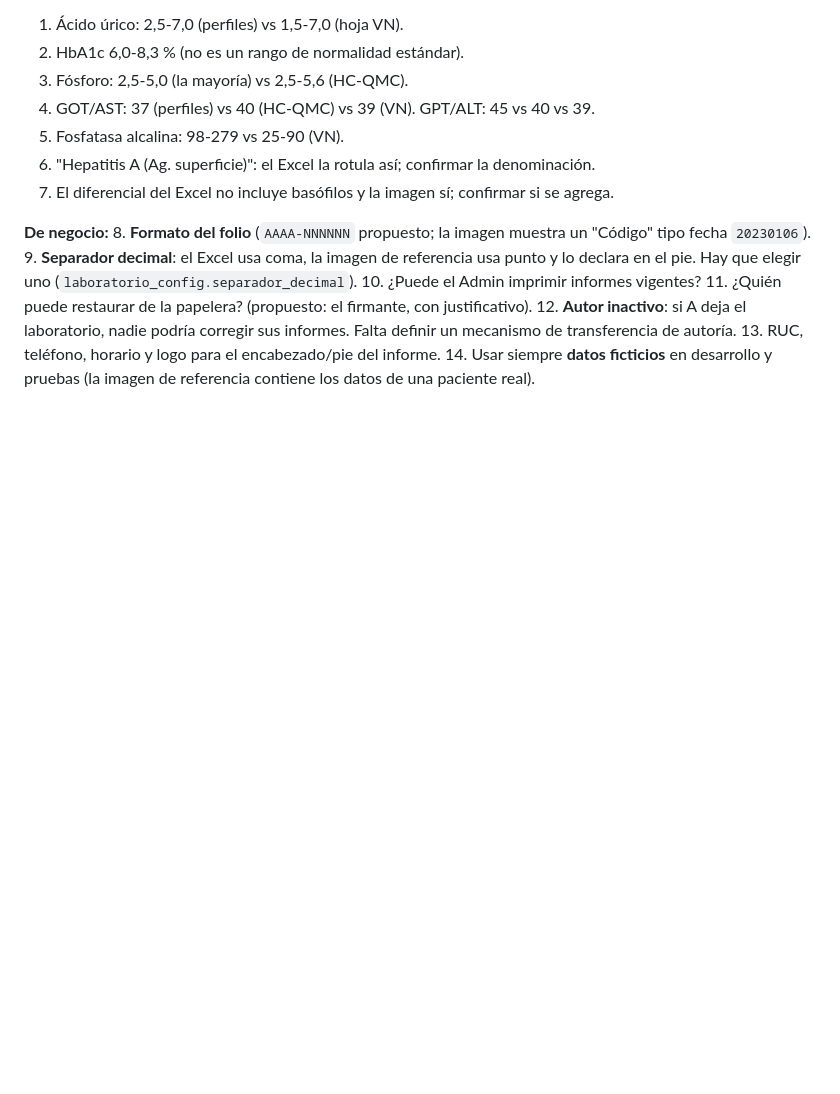
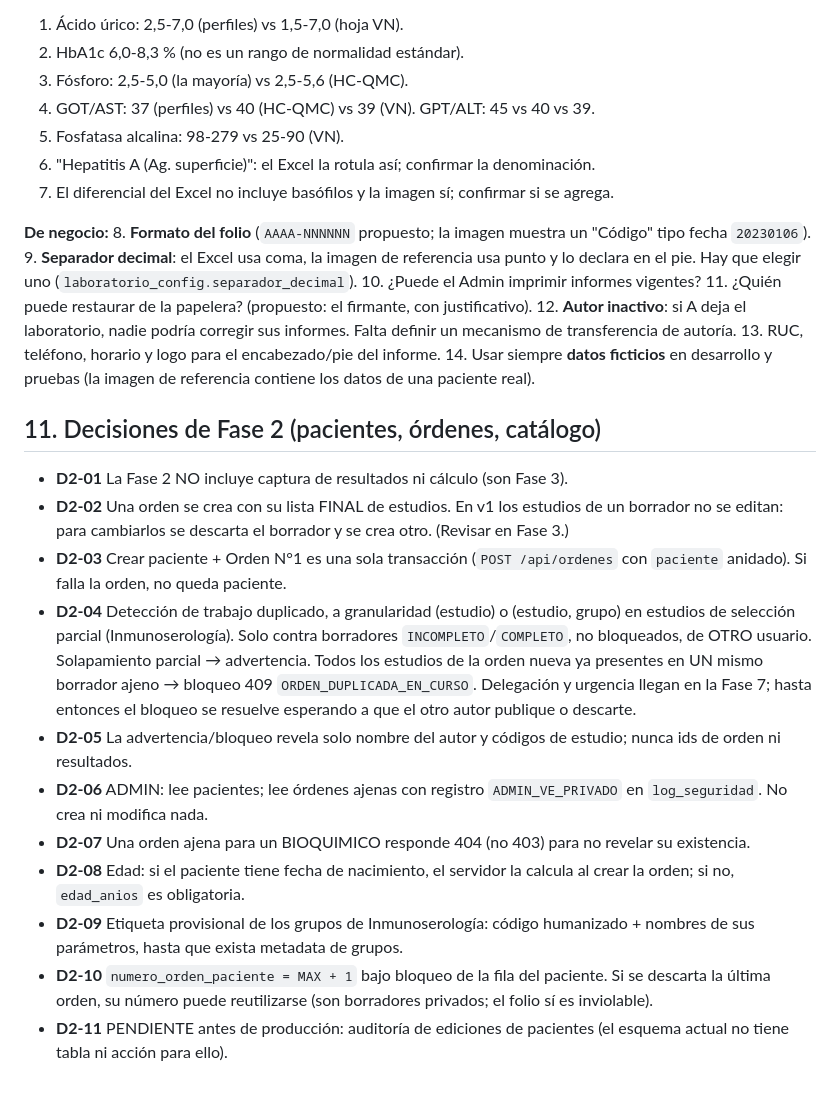
Before and after one commit to GranFlauta/lis-metodista, a Markdown page: docs/DECISIONES.md, the part around the change. GitHub-like rendering; blank space fills up the shorter version.

Commit message:
docs: registrar decisiones D2-01 a D2-11 para Fase 2

```diff
--- a/docs/DECISIONES.md
+++ b/docs/DECISIONES.md
@@ -171,3 +171,17 @@ Congela todo lo necesario para reimprimir idéntico aunque el catálogo cambie:
 12. **Autor inactivo**: si A deja el laboratorio, nadie podría corregir sus informes. Falta definir un mecanismo de transferencia de autoría.
 13. RUC, teléfono, horario y logo para el encabezado/pie del informe.
 14. Usar siempre **datos ficticios** en desarrollo y pruebas (la imagen de referencia contiene los datos de una paciente real).
+
+## 11. Decisiones de Fase 2 (pacientes, órdenes, catálogo)
+
+* **D2-01** La Fase 2 NO incluye captura de resultados ni cálculo (son Fase 3).
+* **D2-02** Una orden se crea con su lista FINAL de estudios. En v1 los estudios de un borrador no se editan: para cambiarlos se descarta el borrador y se crea otro. (Revisar en Fase 3.)
+* **D2-03** Crear paciente + Orden N°1 es una sola transacción (`POST /api/ordenes` con `paciente` anidado). Si falla la orden, no queda paciente.
+* **D2-04** Detección de trabajo duplicado, a granularidad (estudio) o (estudio, grupo) en estudios de selección parcial (Inmunoserología). Solo contra borradores `INCOMPLETO`/`COMPLETO`, no bloqueados, de OTRO usuario. Solapamiento parcial → advertencia. Todos los estudios de la orden nueva ya presentes en UN mismo borrador ajeno → bloqueo 409 `ORDEN_DUPLICADA_EN_CURSO`. Delegación y urgencia llegan en la Fase 7; hasta entonces el bloqueo se resuelve esperando a que el otro autor publique o descarte.
+* **D2-05** La advertencia/bloqueo revela solo nombre del autor y códigos de estudio; nunca ids de orden ni resultados.
+* **D2-06** ADMIN: lee pacientes; lee órdenes ajenas con registro `ADMIN_VE_PRIVADO` en `log_seguridad`. No crea ni modifica nada.
+* **D2-07** Una orden ajena para un BIOQUIMICO responde 404 (no 403) para no revelar su existencia.
+* **D2-08** Edad: si el paciente tiene fecha de nacimiento, el servidor la calcula al crear la orden; si no, `edad_anios` es obligatoria.
+* **D2-09** Etiqueta provisional de los grupos de Inmunoserología: código humanizado + nombres de sus parámetros, hasta que exista metadata de grupos.
+* **D2-10** `numero_orden_paciente = MAX + 1` bajo bloqueo de la fila del paciente. Si se descarta la última orden, su número puede reutilizarse (son borradores privados; el folio sí es inviolable).
+* **D2-11** PENDIENTE antes de producción: auditoría de ediciones de pacientes (el esquema actual no tiene tabla ni acción para ello).
```
